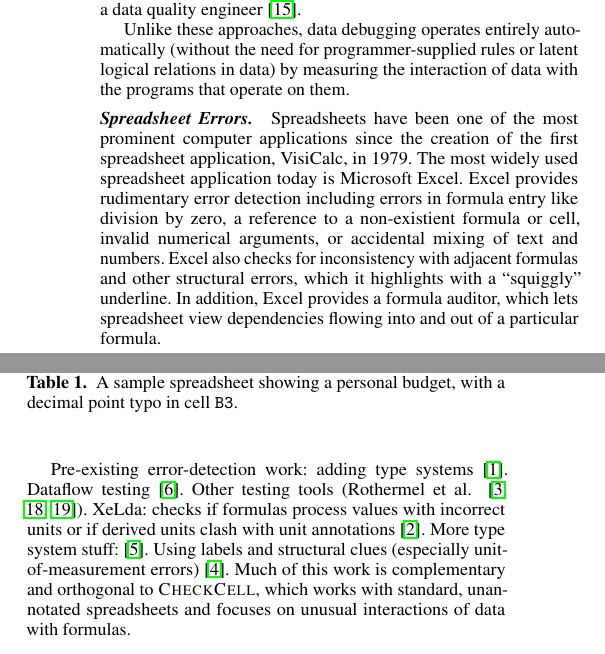
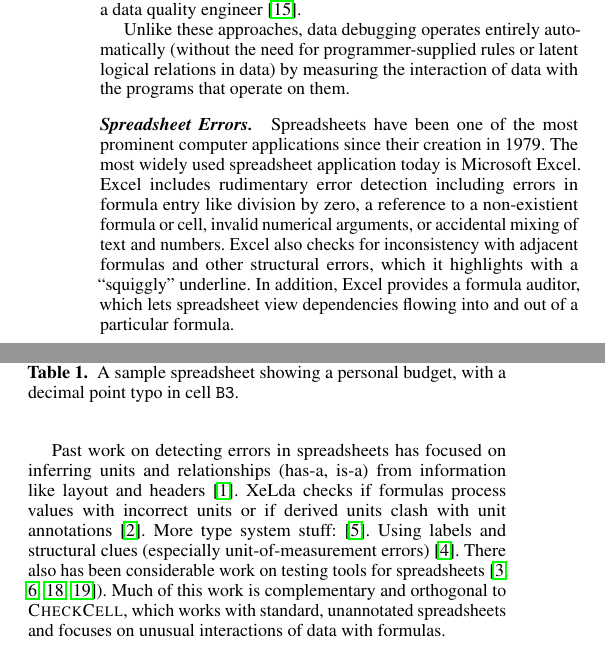
Before and after one commit to plasma-umass/DataDebug, a LaTeX paper (PLDI-2012/main.tex, which reads PLDI-2012/related.tex): two parts of the columns of page 2 of 3, joined at a grey line, cut so that both start at the same text. Compiled offline with pdfLaTeX; a missing font is replaced by an installed copy or a similar font.

Commit message:
More text and related work.

```diff
--- a/PLDI-2012/related.tex
+++ b/PLDI-2012/related.tex
@@ -47,9 +47,9 @@ with the programs that operate on them.
 
 \paragraph{Spreadsheet Errors.}
 Spreadsheets have been one of the most prominent computer applications
-since the creation of the first spreadsheet application, VisiCalc, in
-1979. The most widely used spreadsheet application today is Microsoft
-Excel. Excel provides rudimentary error detection including errors in
+since their creation in 1979.
+ The most widely used spreadsheet application today is Microsoft
+Excel. Excel includes rudimentary error detection including errors in
 formula entry like division by zero, a reference to a non-existient
 formula or cell, invalid numerical arguments, or accidental mixing of
 text and numbers.
@@ -58,20 +58,19 @@ Excel also checks for inconsistency with adjacent formulas and other
 structural errors, which it highlights with a ``squiggly'' underline. In addition, Excel provides a formula auditor, which lets spreadsheet view dependencies flowing into and out of a particular formula.
 % http://office.microsoft.com/en-us/excel-help/use-error-checking-to-correct-common-errors-in-formulas-HA010342331.aspx
 
-Pre-existing error-detection work: adding type
-systems~\cite{DBLP:conf/kbse/AhmadAGK03}. Dataflow
-testing~\cite{fisher2006scaling}. Other testing tools (Rothermel et
-al.\
-~\cite{rothermel1998you,rothermel2001methodology,Carver:2006:EET:1159733.1159775}). XeLda:
-checks if formulas process values with incorrect units or if derived
-units clash with unit
-annotations~\cite{Antoniu:2004:VUC:998675.999448}.  More type system
-stuff:~\cite{Erwig:2005:AGM:1062455.1062494}. Using labels and
+Past work on detecting errors in spreadsheets has focused on inferring
+units and relationships (has-a, is-a) from information like layout and
+headers~\cite{DBLP:conf/kbse/AhmadAGK03}. XeLda checks if formulas
+process values with incorrect units or if derived units clash with
+unit annotations~\cite{Antoniu:2004:VUC:998675.999448}.  More type
+system stuff:~\cite{Erwig:2005:AGM:1062455.1062494}. Using labels and
 structural clues (especially unit-of-measurement
-errors)~\cite{Chambers:2010:RSL:1860134.1860346}. Much of this work is
-complementary and orthogonal to \checkcell{}, which works with
-standard, unannotated spreadsheets and focuses on unusual interactions of
-data with formulas.
+errors)~\cite{Chambers:2010:RSL:1860134.1860346}. There also has been
+considerable work on testing tools for
+spreadsheets~\cite{fisher2006scaling,rothermel1998you,rothermel2001methodology,Carver:2006:EET:1159733.1159775}). Much
+of this work is complementary and orthogonal to \checkcell{}, which
+works with standard, unannotated spreadsheets and focuses on unusual
+interactions of data with formulas.
 
 
 % What is Jaffry et al\. ~\cite{DBLP:journals/corr/abs-0803-1748}?
```
Also changed, not shown: PLDI-2012/related/AJAX-p590-galhardas.pdf (renamed from PLDI-2012/related/p590-galhardas.pdf), PLDI-2012/related/Cleaning-Streams.pdf (renamed from PLDI-2012/related/01617508.pdf), PLDI-2012/related/Outlier-Detection.pdf (renamed from PLDI-2012/related/10.1.1.80.3092.pdf), PLDI-2012/related/Potters-Wheel.pdf (renamed from PLDI-2012/related/P381.pdf), PLDI-2012/related/Type-System-Unit-Errors-ASE2003.pdf (added), PLDI-2012/related/data-mining-p548-luebbers.pdf (renamed from PLDI-2012/related/p548-luebbers.pdf), PLDI-2012/related/scaling-dataflow-testing.pdf (added).
